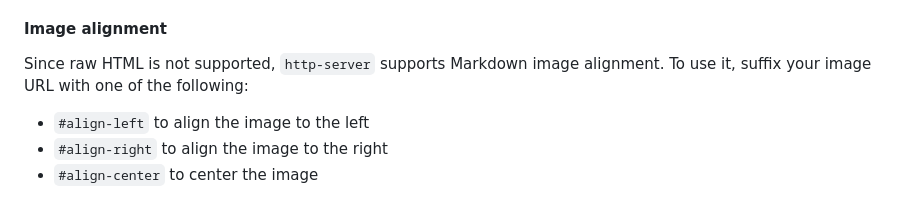
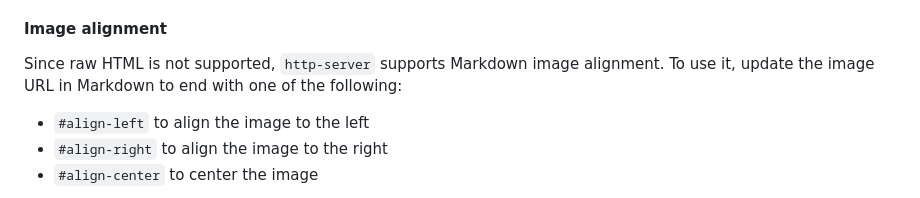
Before and after one commit to patrickdappollonio/http-server, a Markdown page: docs/directory-listing.md, the part around the change printed below. Drawn GitHub-style.

```diff
--- a/docs/directory-listing.md
+++ b/docs/directory-listing.md
@@ -42,7 +42,7 @@ When using markdown, consider:
 
 #### Image alignment
 
-Since raw HTML is not supported, `http-server` supports Markdown image alignment. To use it, suffix your image URL with one of the following:
+Since raw HTML is not supported, `http-server` supports Markdown image alignment. To use it, update the image URL in Markdown to end with one of the following:
 
 * `#align-left` to align the image to the left
 * `#align-right` to align the image to the right
```
Also changed, not shown: other parts of docs/directory-listing.md (+1 -1 lines).
